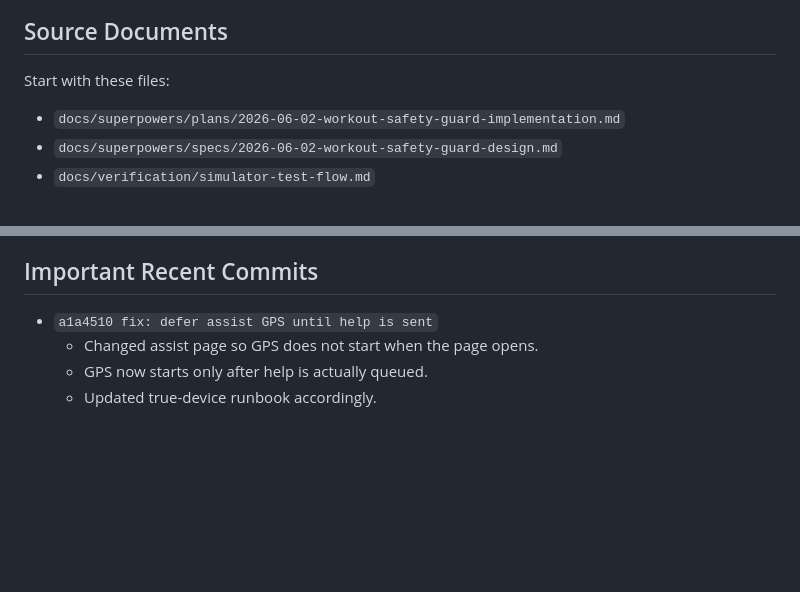
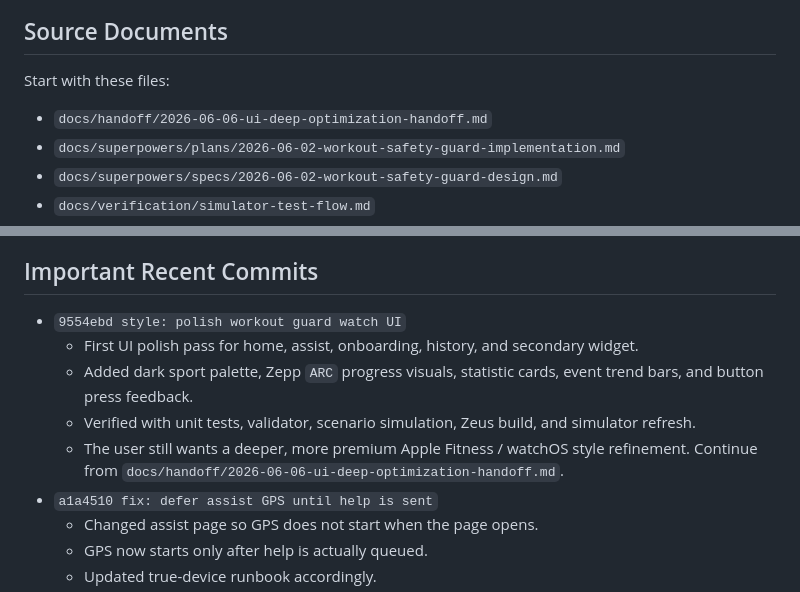
Before and after one commit to zhouduichen/zepp-workout-safety-guard, a Markdown page: docs/handoff/2026-06-05-project-memory.md, 2 parts joined by grey strips. Rendered like a GitHub page; blank space fills up the shorter version.

Commit message:
docs: add ui deep optimization handoff

```diff
--- a/docs/handoff/2026-06-05-project-memory.md
+++ b/docs/handoff/2026-06-05-project-memory.md
@@ -18,6 +18,7 @@ first when continuing work on `zepp-workout-safety-guard`.
 
 Start with these files:
 
+- `docs/handoff/2026-06-06-ui-deep-optimization-handoff.md`
 - `docs/superpowers/plans/2026-06-02-workout-safety-guard-implementation.md`
 - `docs/superpowers/specs/2026-06-02-workout-safety-guard-design.md`
 - `docs/verification/simulator-test-flow.md`
@@ -63,6 +64,16 @@ Start with these files:
 
 ## Important Recent Commits
 
+- `9554ebd style: polish workout guard watch UI`
+  - First UI polish pass for home, assist, onboarding, history, and secondary
+    widget.
+  - Added dark sport palette, Zepp `ARC` progress visuals, statistic cards,
+    event trend bars, and button press feedback.
+  - Verified with unit tests, validator, scenario simulation, Zeus build, and
+    simulator refresh.
+  - The user still wants a deeper, more premium Apple Fitness / watchOS style
+    refinement. Continue from
+    `docs/handoff/2026-06-06-ui-deep-optimization-handoff.md`.
 - `a1a4510 fix: defer assist GPS until help is sent`
   - Changed assist page so GPS does not start when the page opens.
   - GPS now starts only after help is actually queued.
```
Also changed, not shown: docs/handoff/2026-06-06-ui-deep-optimization-handoff.md (added, +496 -0 lines).
